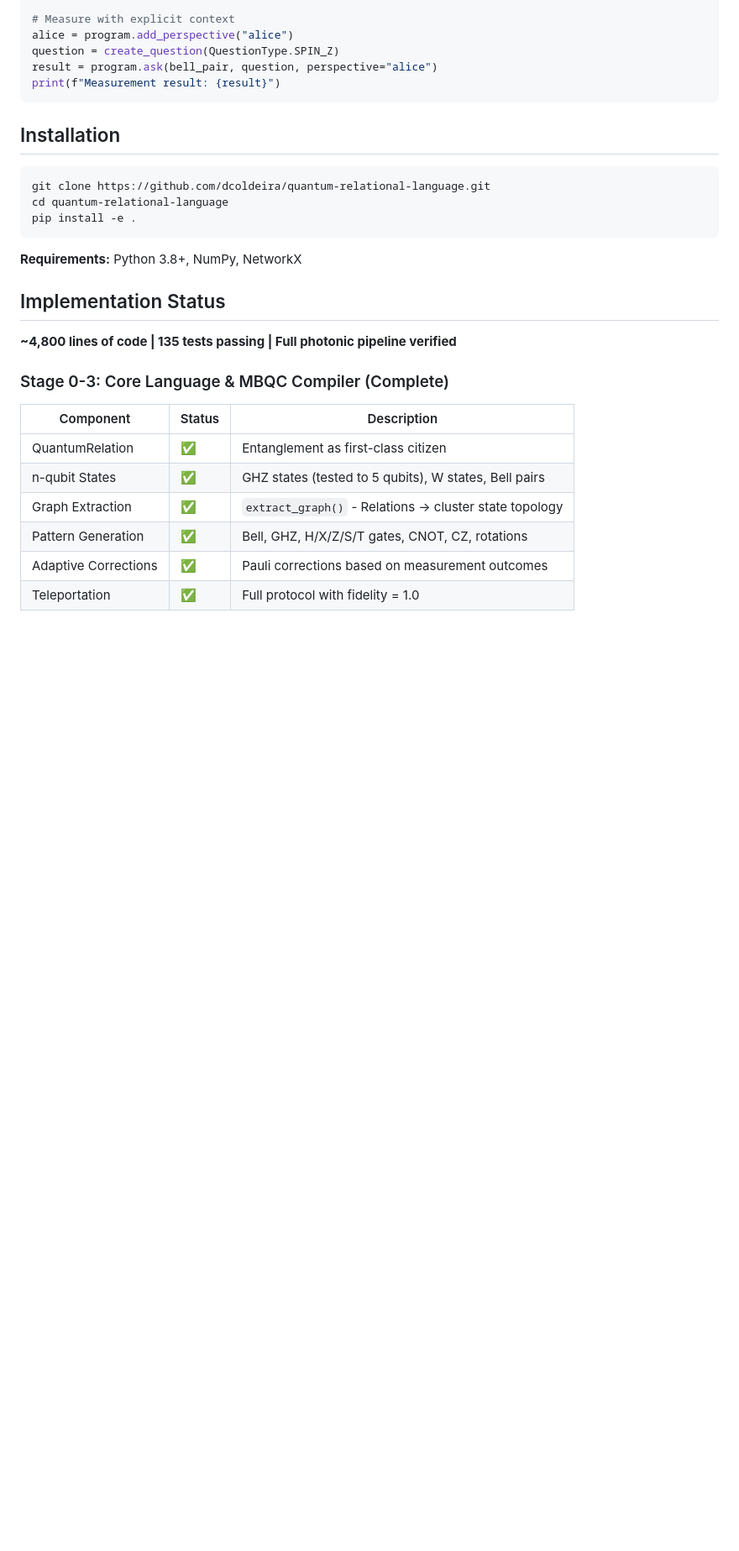
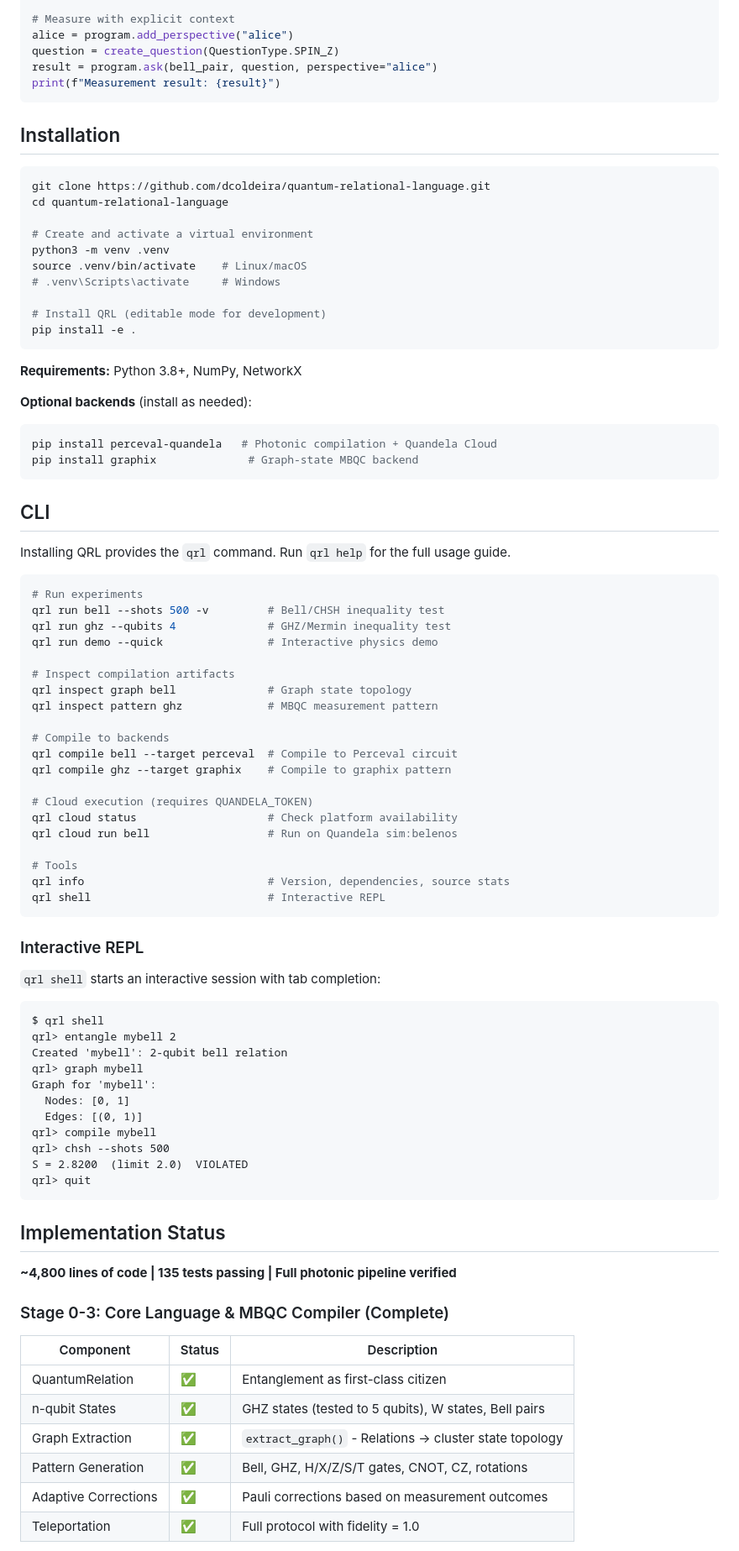
Before and after one commit to dcoldeira/quantum-relational-language, a Markdown page: README.md, the part around one of its changes. Shown at 84% size. Drawn GitHub-style; blank space fills up the shorter version.

Commit message:
docs: Add venv setup, CLI usage guide, and    REPL examples to README

````diff
--- a/README.md
+++ b/README.md
@@ -80,10 +80,68 @@ print(f"Measurement result: {result}")
 ```bash
 git clone https://github.com/dcoldeira/quantum-relational-language.git
 cd quantum-relational-language
+
+# Create and activate a virtual environment
+python3 -m venv .venv
+source .venv/bin/activate    # Linux/macOS
+# .venv\Scripts\activate     # Windows
+
+# Install QRL (editable mode for development)
 pip install -e .
 ```
 
 **Requirements:** Python 3.8+, NumPy, NetworkX
+
+**Optional backends** (install as needed):
+```bash
+pip install perceval-quandela   # Photonic compilation + Quandela Cloud
+pip install graphix              # Graph-state MBQC backend
+```
+
+## CLI
+
+Installing QRL provides the `qrl` command. Run `qrl help` for the full usage guide.
+
+```bash
+# Run experiments
+qrl run bell --shots 500 -v         # Bell/CHSH inequality test
+qrl run ghz --qubits 4              # GHZ/Mermin inequality test
+qrl run demo --quick                # Interactive physics demo
+
+# Inspect compilation artifacts
+qrl inspect graph bell              # Graph state topology
+qrl inspect pattern ghz             # MBQC measurement pattern
+
+# Compile to backends
+qrl compile bell --target perceval  # Compile to Perceval circuit
+qrl compile ghz --target graphix    # Compile to graphix pattern
+
+# Cloud execution (requires QUANDELA_TOKEN)
+qrl cloud status                    # Check platform availability
+qrl cloud run bell                  # Run on Quandela sim:belenos
+
+# Tools
+qrl info                            # Version, dependencies, source stats
+qrl shell                           # Interactive REPL
+```
+
+### Interactive REPL
+
+`qrl shell` starts an interactive session with tab completion:
+
+```
+$ qrl shell
+qrl> entangle mybell 2
+Created 'mybell': 2-qubit bell relation
+qrl> graph mybell
+Graph for 'mybell':
+  Nodes: [0, 1]
+  Edges: [(0, 1)]
+qrl> compile mybell
+qrl> chsh --shots 500
+S = 2.8200  (limit 2.0)  VIOLATED
+qrl> quit
+```
 
 ## Implementation Status
 
````
Also changed, not shown: other parts of README.md (+4 -3 lines).
